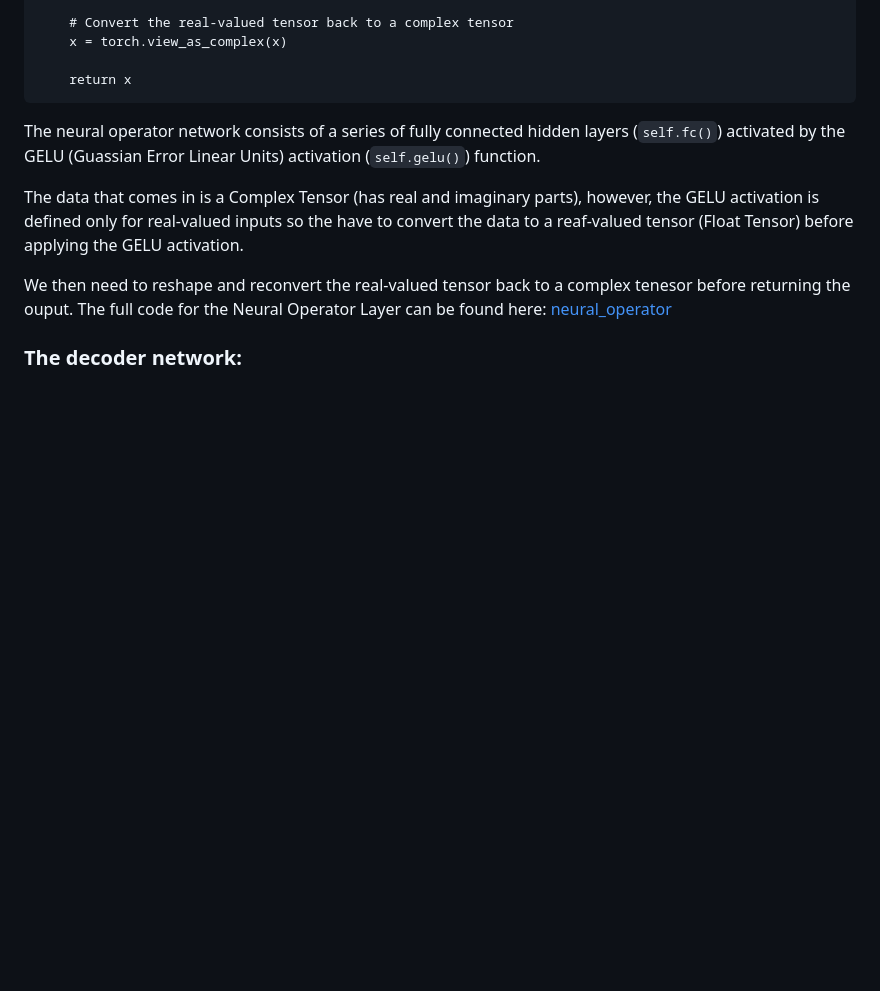
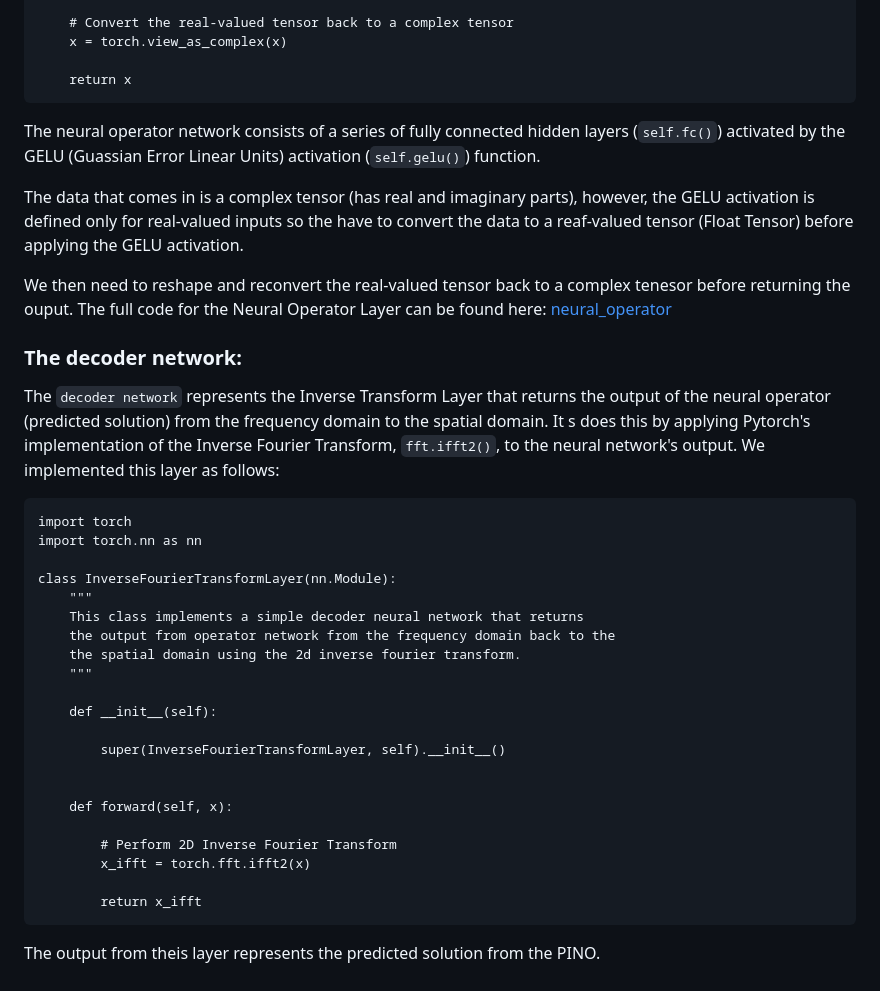
Before and after one commit to dave2k77/fourier_pino_model, a Markdown page: README.md, the part around one of its changes. Drawn GitHub-style; blank space fills up the shorter version.

```diff
--- a/README.md
+++ b/README.md
@@ -144,11 +145,40 @@ This is the main part of the PINO. Its job is to learn the mapping between the P
         return x
 
 
+
 The neural operator network consists of a series of fully connected hidden layers (`self.fc()`) activated by the GELU (Guassian Error Linear Units) activation (`self.gelu()`) function.
 
-The data that comes in is a Complex Tensor (has real and imaginary parts), however, the GELU activation is defined only for real-valued inputs so the have to convert the data to a reaf-valued tensor (Float Tensor) before applying the GELU activation.
+The data that comes in is a complex tensor (has real and imaginary parts), however, the GELU activation is defined only for real-valued inputs so the have to convert the data to a reaf-valued tensor (Float Tensor) before applying the GELU activation.
 
 We then need to reshape and reconvert the real-valued tensor back to a complex tenesor before returning the ouput. The full code for the Neural Operator Layer can be found here: [neural_operator](https://github.com/dave2k77/fourier_pino_model/blob/master/src/neural_operator_layer.py)
 
 
 ### The decoder network:
+
+The `decoder network` represents the Inverse Transform Layer that returns the output of the neural operator (predicted solution) from the frequency domain to the spatial domain. It s does this by applying Pytorch's implementation of the Inverse Fourier Transform, `fft.ifft2()`, to the neural network's output. We implemented this layer as follows:
+
+
+    import torch
+    import torch.nn as nn
+
+    class InverseFourierTransformLayer(nn.Module):
+        """
+        This class implements a simple decoder neural network that returns
+        the output from operator network from the frequency domain back to the
+        the spatial domain using the 2d inverse fourier transform.
+        """
+
+        def __init__(self):
+
+            super(InverseFourierTransformLayer, self).__init__()
+
+
+        def forward(self, x):
+
+            # Perform 2D Inverse Fourier Transform
+            x_ifft = torch.fft.ifft2(x)
+
+            return x_ifft
+
+
+The output from theis layer represents the predicted solution from the PINO.
```
Also changed, not shown: other parts of README.md (+1 -0 lines).
